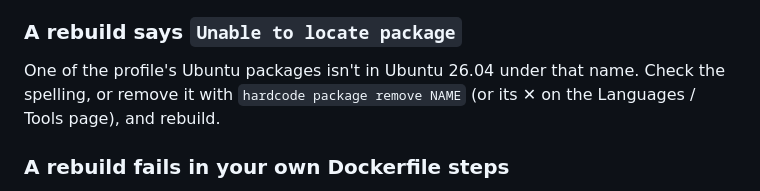
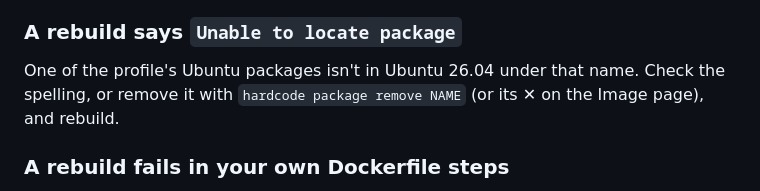
Before and after one commit to hardcode-app/hardcode, a Markdown page: docs/troubleshooting.md, the part around the change. Rendered like a GitHub page.

```diff
--- a/docs/troubleshooting.md
+++ b/docs/troubleshooting.md
@@ -214,7 +214,7 @@ NAME`, or its switch on the Overview page, and start again.
 
 One of the profile's Ubuntu packages isn't in Ubuntu 26.04 under that
 name. Check the spelling, or remove it with `hardcode package remove
-NAME` (or its **✕** on the Languages / Tools page), and rebuild.
+NAME` (or its **✕** on the Image page), and rebuild.
 
 ### A rebuild fails in your own Dockerfile steps
 
```
Also changed, not shown: docs/app.md (+8 -6 lines), docs/images/app-image.png, 1 other file.
